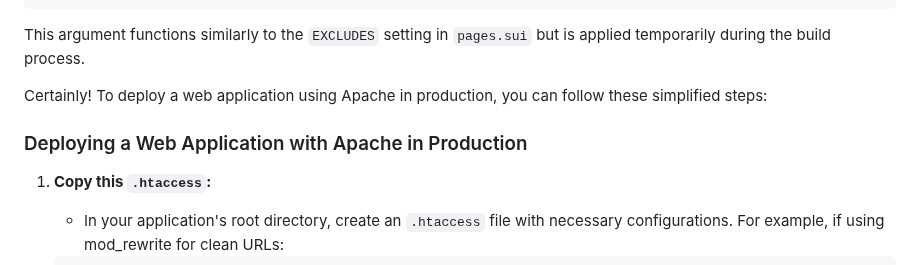
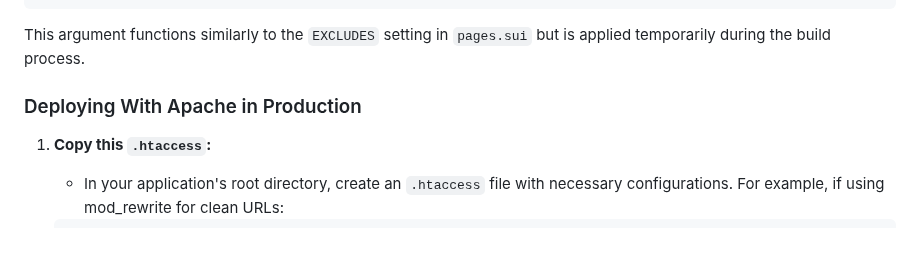
Before and after one commit to sprintui/SprintUi-Framework, a Markdown page: README.md, the part around the change. Drawn GitHub-style; blank space fills up the shorter version.

```diff
--- a/README.md
+++ b/README.md
@@ -168,9 +168,7 @@ node build.js -ex=TEST,TEST2
 
 This argument functions similarly to the `EXCLUDES` setting in `pages.sui` but is applied temporarily during the build process.
 
-Certainly! To deploy a web application using Apache in production, you can follow these simplified steps:
-
-### Deploying a Web Application with Apache in Production
+### Deploying With Apache in Production
 
 
 
```
